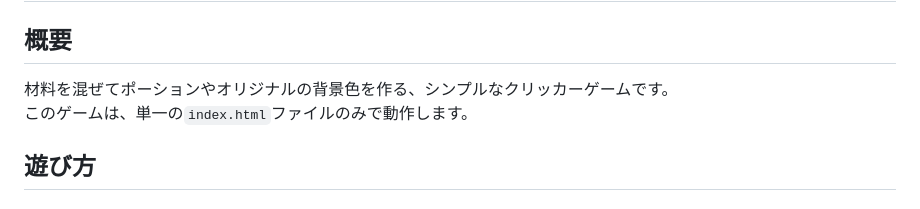
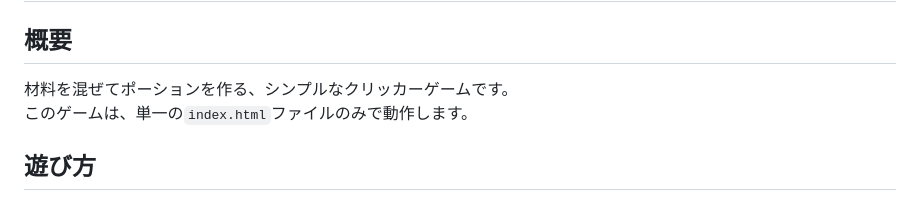
Before and after one commit to shogoprogram/1210-game, a Markdown page: README.md, the part around the change. Rendered like a GitHub page.

Commit message:
docs: Further refine README.md content

```diff
--- a/README.md
+++ b/README.md
@@ -2,7 +2,7 @@
 
 ## 概要
 
-材料を混ぜてポーションやオリジナルの背景色を作る、シンプルなクリッカーゲームです。
+材料を混ぜてポーションを作る、シンプルなクリッカーゲームです。
 このゲームは、単一の`index.html`ファイルのみで動作します。
 
 ## 遊び方
```
